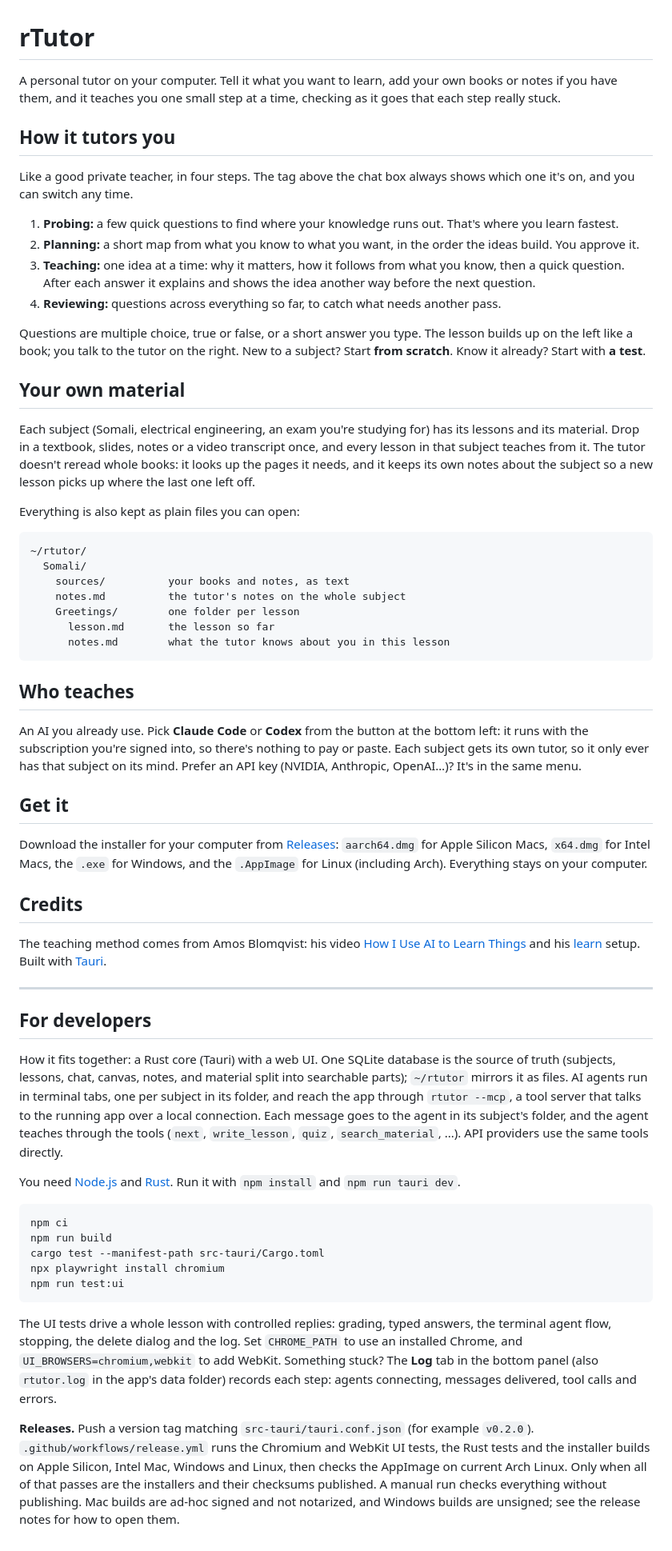
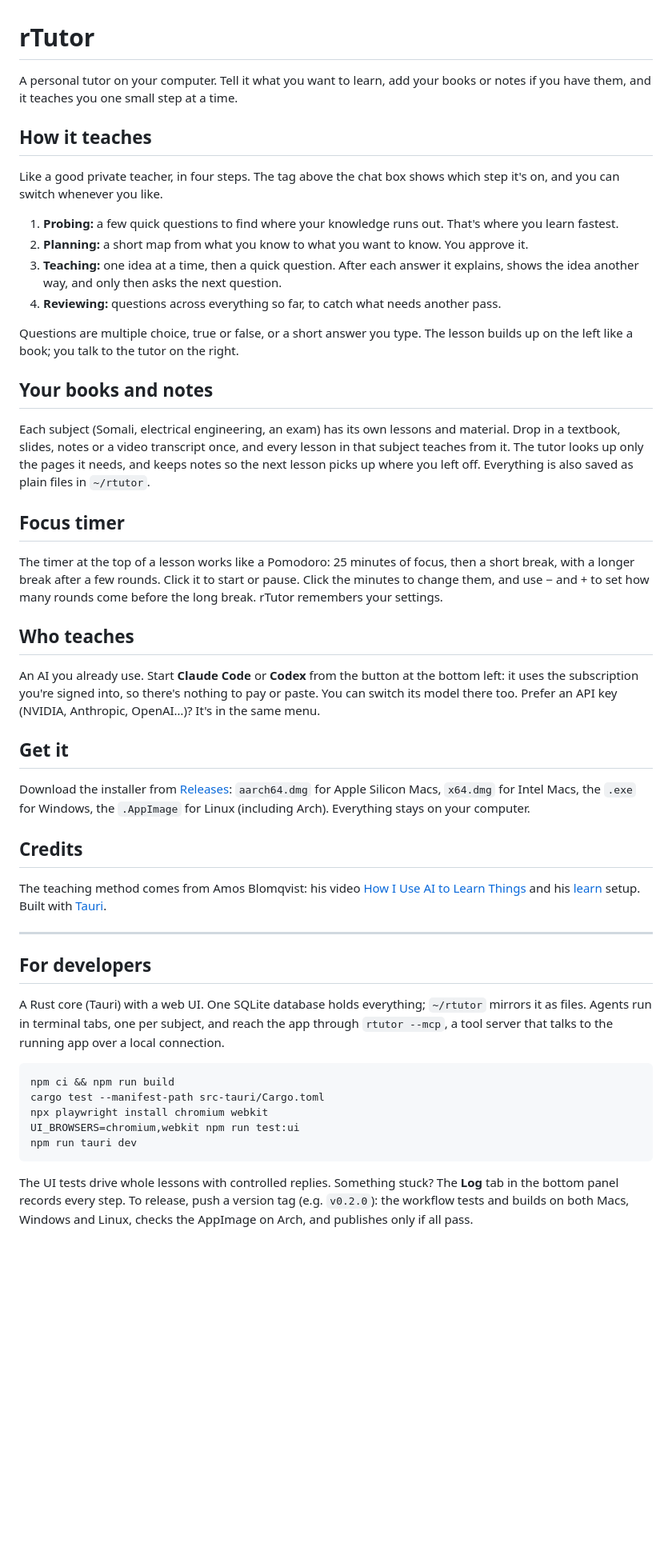
Before and after one commit to MoYusuf1/rTutor, a Markdown page: README.md, the part around the change. Shown at 80% size. Drawn GitHub-style; blank space fills up the shorter version.

Commit message:
README: shorter, plain words; adds the focus timer
Co-Authored-By: Claude Opus 5.5 <noreply@anthropic.com>

````diff
--- a/README.md
+++ b/README.md
@@ -1,55 +1,46 @@
 # rTutor
 
-A personal tutor on your computer. Tell it what you want to learn, add your own books or notes if you
-have them, and it teaches you one small step at a time, checking as it goes that each step really
-stuck.
+A personal tutor on your computer. Tell it what you want to learn, add your books or notes if you have
+them, and it teaches you one small step at a time.
 
-## How it tutors you
+## How it teaches
 
-Like a good private teacher, in four steps. The tag above the chat box always shows which one it's on,
-and you can switch any time.
+Like a good private teacher, in four steps. The tag above the chat box shows which step it's on, and
+you can switch whenever you like.
 
 1. **Probing:** a few quick questions to find where your knowledge runs out. That's where you learn fastest.
-2. **Planning:** a short map from what you know to what you want, in the order the ideas build. You approve it.
-3. **Teaching:** one idea at a time: why it matters, how it follows from what you know, then a quick
-   question. After each answer it explains and shows the idea another way before the next question.
+2. **Planning:** a short map from what you know to what you want to know. You approve it.
+3. **Teaching:** one idea at a time, then a quick question. After each answer it explains, shows the idea
+   another way, and only then asks the next question.
 4. **Reviewing:** questions across everything so far, to catch what needs another pass.
 
 Questions are multiple choice, true or false, or a short answer you type. The lesson builds up on the
-left like a book; you talk to the tutor on the right. New to a subject? Start **from scratch**. Know it
-already? Start with **a test**.
+left like a book; you talk to the tutor on the right.
 
-## Your own material
+## Your books and notes
 
-Each subject (Somali, electrical engineering, an exam you're studying for) has its lessons and its
-material. Drop in a textbook, slides, notes or a video transcript once, and every lesson in that
-subject teaches from it. The tutor doesn't reread whole books: it looks up the pages it needs, and it
-keeps its own notes about the subject so a new lesson picks up where the last one left off.
+Each subject (Somali, electrical engineering, an exam) has its own lessons and material. Drop in a
+textbook, slides, notes or a video transcript once, and every lesson in that subject teaches from it.
+The tutor looks up only the pages it needs, and keeps notes so the next lesson picks up where you left
+off. Everything is also saved as plain files in `~/rtutor`.
 
-Everything is also kept as plain files you can open:
+## Focus timer
 
-```
-~/rtutor/
-  Somali/
-    sources/          your books and notes, as text
-    notes.md          the tutor's notes on the whole subject
-    Greetings/        one folder per lesson
-      lesson.md       the lesson so far
-      notes.md        what the tutor knows about you in this lesson
-```
+The timer at the top of a lesson works like a Pomodoro: 25 minutes of focus, then a short break, with a
+longer break after a few rounds. Click it to start or pause. Click the minutes to change them, and use
+− and + to set how many rounds come before the long break. rTutor remembers your settings.
 
 ## Who teaches
 
-An AI you already use. Pick **Claude Code** or **Codex** from the button at the bottom left: it runs with
-the subscription you're signed into, so there's nothing to pay or paste. Each subject gets its own tutor,
-so it only ever has that subject on its mind. Prefer an API key (NVIDIA, Anthropic, OpenAI…)? It's in
-the same menu.
+An AI you already use. Start **Claude Code** or **Codex** from the button at the bottom left: it uses
+the subscription you're signed into, so there's nothing to pay or paste. You can switch its model there
+too. Prefer an API key (NVIDIA, Anthropic, OpenAI…)? It's in the same menu.
 
 ## Get it
 
-Download the installer for your computer from [Releases](https://github.com/MoYusuf1/rTutor/releases):
-`aarch64.dmg` for Apple Silicon Macs, `x64.dmg` for Intel Macs, the `.exe` for Windows, and the
-`.AppImage` for Linux (including Arch). Everything stays on your computer.
+Download the installer from [Releases](https://github.com/MoYusuf1/rTutor/releases): `aarch64.dmg`
+for Apple Silicon Macs, `x64.dmg` for Intel Macs, the `.exe` for Windows, the `.AppImage` for Linux
+(including Arch). Everything stays on your computer.
 
 ## Credits
 
@@ -61,33 +52,18 @@ The teaching method comes from Amos Blomqvist: his video
 
 ## For developers
 
-How it fits together: a Rust core (Tauri) with a web UI. One SQLite database is the source of truth
-(subjects, lessons, chat, canvas, notes, and material split into searchable parts); `~/rtutor` mirrors it
-as files. AI agents run in terminal tabs, one per subject in its folder, and reach the app through
-`rtutor --mcp`, a tool server that talks to the running app over a local connection. Each message goes to
-the agent in its subject's folder, and the agent teaches through the tools (`next`, `write_lesson`,
-`quiz`, `search_material`, ...). API providers use the same tools directly.
-
-You need [Node.js](https://nodejs.org) and [Rust](https://rustup.rs). Run it with `npm install` and
-`npm run tauri dev`.
+A Rust core (Tauri) with a web UI. One SQLite database holds everything; `~/rtutor` mirrors it as
+files. Agents run in terminal tabs, one per subject, and reach the app through `rtutor --mcp`, a tool
+server that talks to the running app over a local connection.
 
 ```bash
-npm ci
-npm run build
+npm ci && npm run build
 cargo test --manifest-path src-tauri/Cargo.toml
-npx playwright install chromium
-npm run test:ui
+npx playwright install chromium webkit
+UI_BROWSERS=chromium,webkit npm run test:ui
+npm run tauri dev
 ```
 
-The UI tests drive a whole lesson with controlled replies: grading, typed answers, the terminal agent
-flow, stopping, the delete dialog and the log. Set `CHROME_PATH` to use an installed Chrome, and
-`UI_BROWSERS=chromium,webkit` to add WebKit. Something stuck? The **Log** tab in the bottom panel (also
-`rtutor.log` in the app's data folder) records each step: agents connecting, messages delivered, tool
-calls and errors.
-
-**Releases.** Push a version tag matching `src-tauri/tauri.conf.json` (for example `v0.2.0`).
-`.github/workflows/release.yml` runs the Chromium and WebKit UI tests, the Rust tests and the installer
-builds on Apple Silicon, Intel Mac, Windows and Linux, then checks the AppImage on current Arch Linux.
-Only when all of that passes are the installers and their checksums published. A manual run checks
-everything without publishing. Mac builds are ad-hoc signed and not notarized, and Windows builds are
-unsigned; see the release notes for how to open them.
+The UI tests drive whole lessons with controlled replies. Something stuck? The **Log** tab in the
+bottom panel records every step. To release, push a version tag (e.g. `v0.2.0`): the workflow tests
+and builds on both Macs, Windows and Linux, checks the AppImage on Arch, and publishes only if all pass.
````
